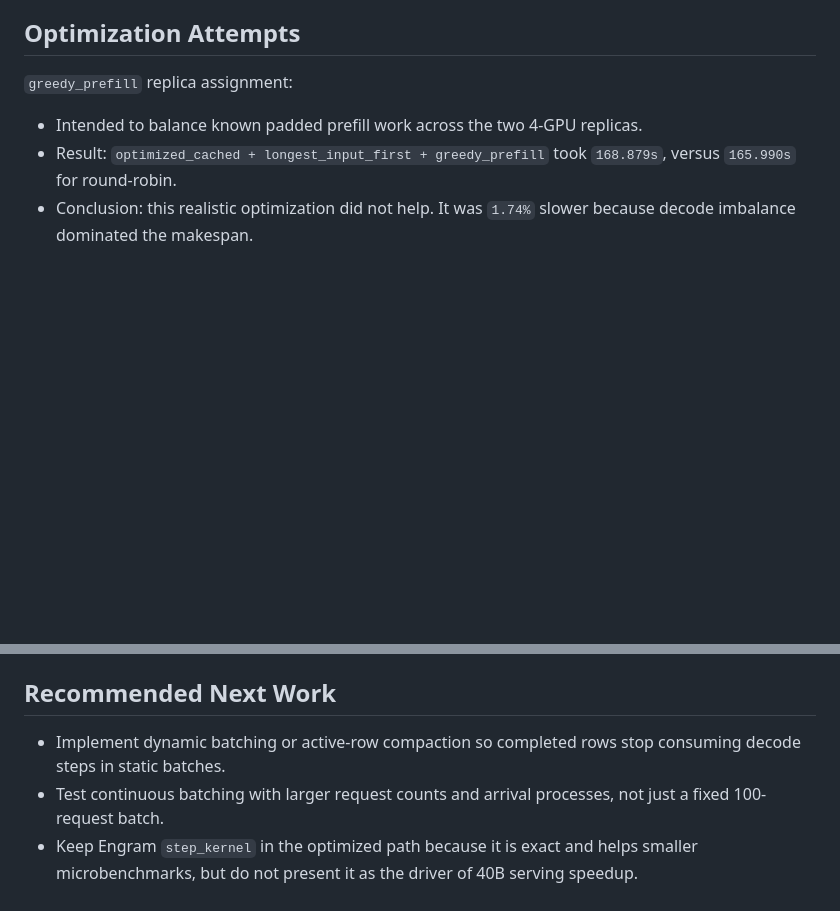
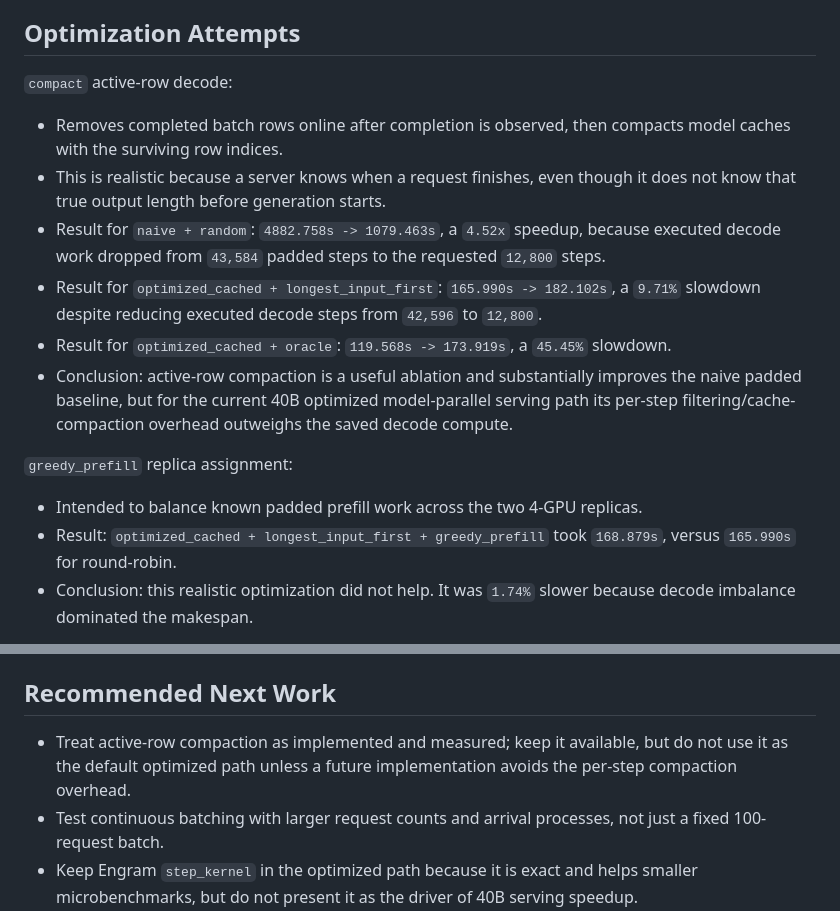
Before and after one commit to BrennanLagasse/GPU-Optimized-Engrams, a Markdown page: results/current_findings_2026-04-21_1440.md, 2 parts joined by grey strips. Rendered like a GitHub page; blank space fills up the shorter version.

```diff
--- a/results/current_findings_2026-04-21_1440.md
+++ b/results/current_findings_2026-04-21_1440.md
@@ -93,6 +93,14 @@ The realistic scheduler improves serving time by reducing known input/prefill pa
 
 ## Optimization Attempts
 
+`compact` active-row decode:
+- Removes completed batch rows online after completion is observed, then compacts model caches with the surviving row indices.
+- This is realistic because a server knows when a request finishes, even though it does not know that true output length before generation starts.
+- Result for `naive + random`: `4882.758s -> 1079.463s`, a `4.52x` speedup, because executed decode work dropped from `43,584` padded steps to the requested `12,800` steps.
+- Result for `optimized_cached + longest_input_first`: `165.990s -> 182.102s`, a `9.71%` slowdown despite reducing executed decode steps from `42,596` to `12,800`.
+- Result for `optimized_cached + oracle`: `119.568s -> 173.919s`, a `45.45%` slowdown.
+- Conclusion: active-row compaction is a useful ablation and substantially improves the naive padded baseline, but for the current 40B optimized model-parallel serving path its per-step filtering/cache-compaction overhead outweighs the saved decode compute.
+
 `greedy_prefill` replica assignment:
 - Intended to balance known padded prefill work across the two 4-GPU replicas.
 - Result: `optimized_cached + longest_input_first + greedy_prefill` took `168.879s`, versus `165.990s` for round-robin.
@@ -126,6 +134,6 @@ Best realistic result:
 
 ## Recommended Next Work
 
-- Implement dynamic batching or active-row compaction so completed rows stop consuming decode steps in static batches.
+- Treat active-row compaction as implemented and measured; keep it available, but do not use it as the default optimized path unless a future implementation avoids the per-step compaction overhead.
 - Test continuous batching with larger request counts and arrival processes, not just a fixed 100-request batch.
 - Keep Engram `step_kernel` in the optimized path because it is exact and helps smaller microbenchmarks, but do not present it as the driver of 40B serving speedup.
```
Also changed, not shown: results/compact_serving_ablation_report_2026-04-21.md (added, +75 -0 lines), results/experiment_log.md (+25 -0 lines).
